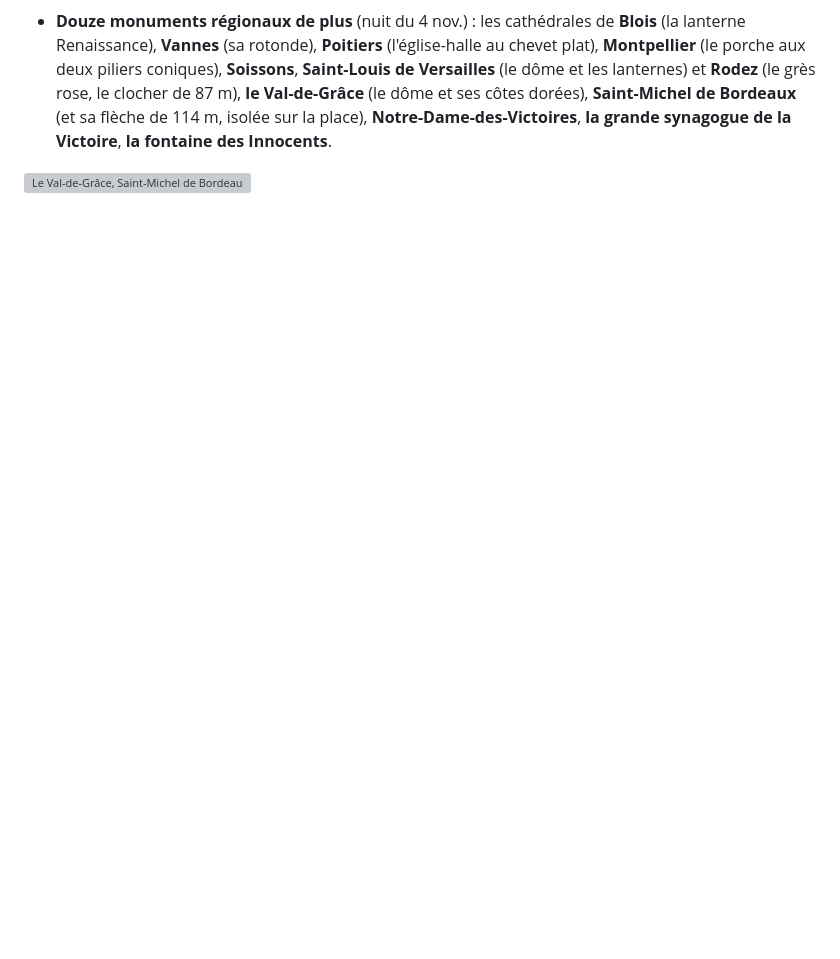
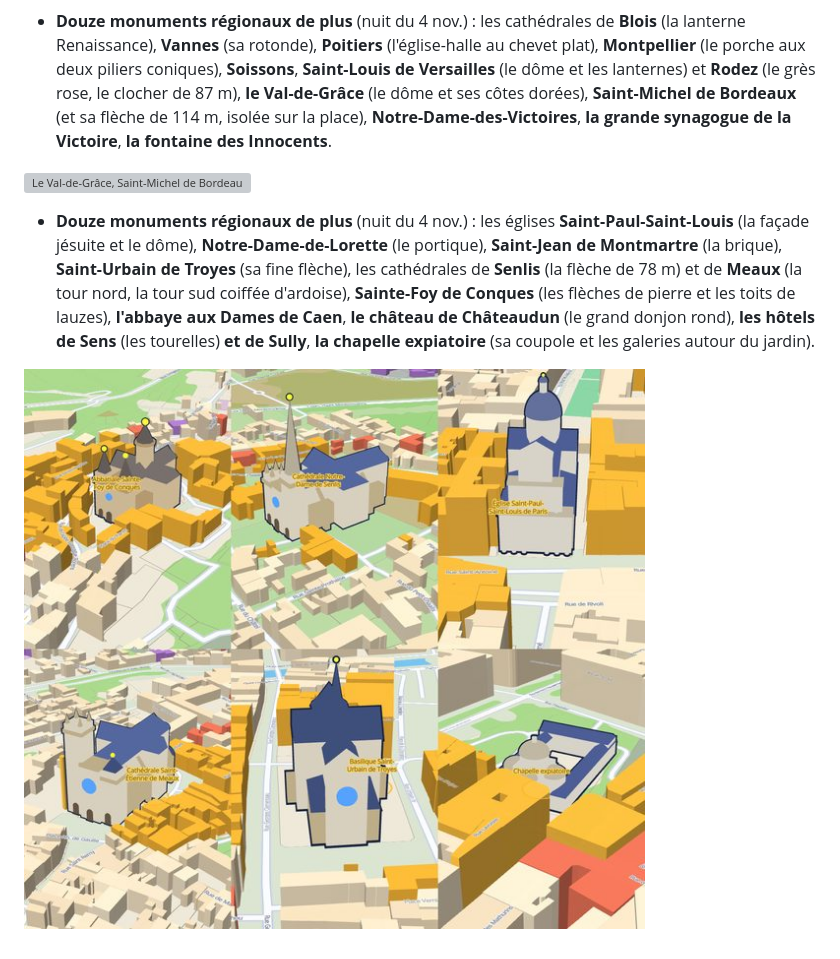
Before and after one commit to josalystest1-sudo/projet-jeux-immo, a Markdown page: docs/BIBLE-GRAPHIQUE.md, the part around the change. GitHub-like rendering; pictures changed too: docs/bible/monuments-20.jpg (added); blank space fills up the shorter version; grey boxes are pictures that could not be loaded.

```diff
--- a/docs/BIBLE-GRAPHIQUE.md
+++ b/docs/BIBLE-GRAPHIQUE.md
@@ -167,3 +167,6 @@ Où c'est dans le code : la pochette est dessinée par `makeArt()` (`index.html`
 - **Douze monuments régionaux de plus** (nuit du 4 nov.) : les cathédrales de **Blois** (la lanterne Renaissance), **Vannes** (sa rotonde), **Poitiers** (l'église-halle au chevet plat), **Montpellier** (le porche aux deux piliers coniques), **Soissons**, **Saint-Louis de Versailles** (le dôme et les lanternes) et **Rodez** (le grès rose, le clocher de 87 m), **le Val-de-Grâce** (le dôme et ses côtes dorées), **Saint-Michel de Bordeaux** (et sa flèche de 114 m, isolée sur la place), **Notre-Dame-des-Victoires**, **la grande synagogue de la Victoire**, **la fontaine des Innocents**.
 
 ![Le Val-de-Grâce, Saint-Michel de Bordeaux, la cathédrale de Rodez, la cathédrale de Blois, la cathédrale de Poitiers et la cathédrale de Soissons](bible/monuments-19.jpg)
+- **Douze monuments régionaux de plus** (nuit du 4 nov.) : les églises **Saint-Paul-Saint-Louis** (la façade jésuite et le dôme), **Notre-Dame-de-Lorette** (le portique), **Saint-Jean de Montmartre** (la brique), **Saint-Urbain de Troyes** (sa fine flèche), les cathédrales de **Senlis** (la flèche de 78 m) et de **Meaux** (la tour nord, la tour sud coiffée d'ardoise), **Sainte-Foy de Conques** (les flèches de pierre et les toits de lauzes), **l'abbaye aux Dames de Caen**, **le château de Châteaudun** (le grand donjon rond), **les hôtels de Sens** (les tourelles) **et de Sully**, **la chapelle expiatoire** (sa coupole et les galeries autour du jardin).
+
+![Conques, la cathédrale de Senlis, Saint-Paul-Saint-Louis, la cathédrale de Meaux, Saint-Urbain de Troyes et la chapelle expiatoire](bible/monuments-20.jpg)
```
Also changed, not shown: PROGRESS.md (+3 -1 lines), docs/HISTORIQUE.md (+3 -1 lines), 1 other file.
